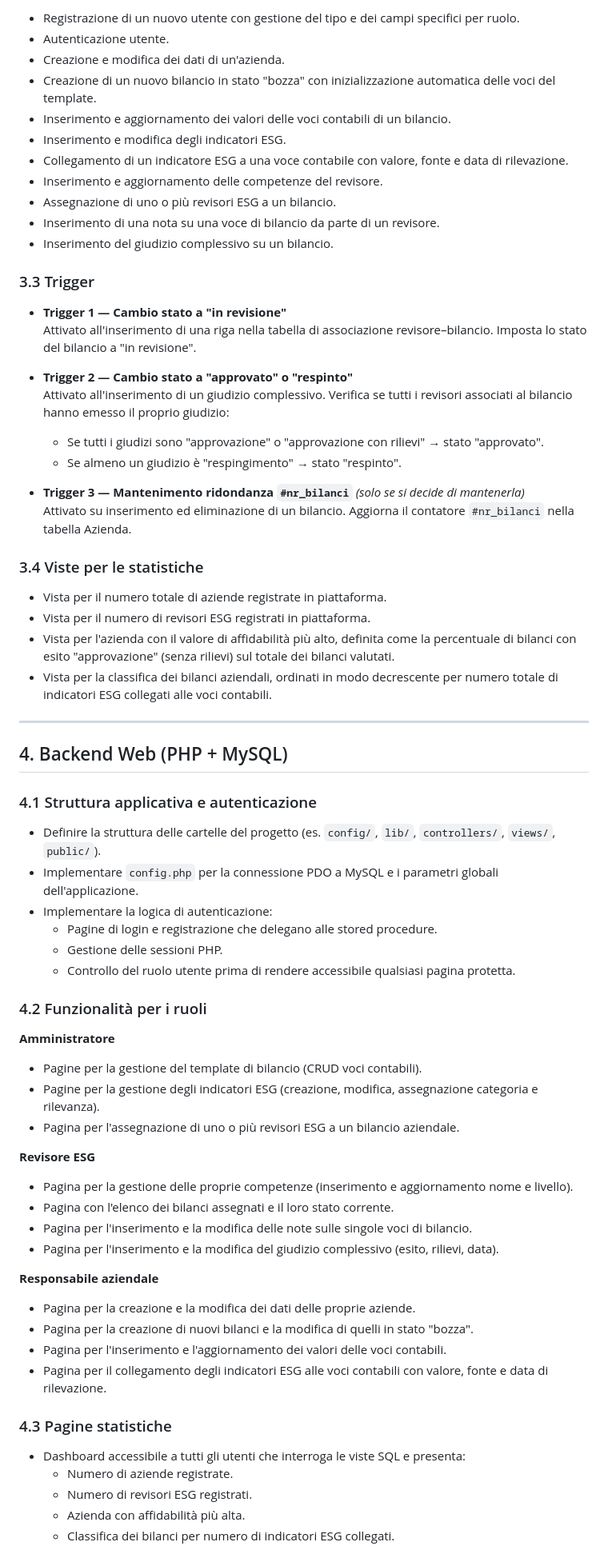
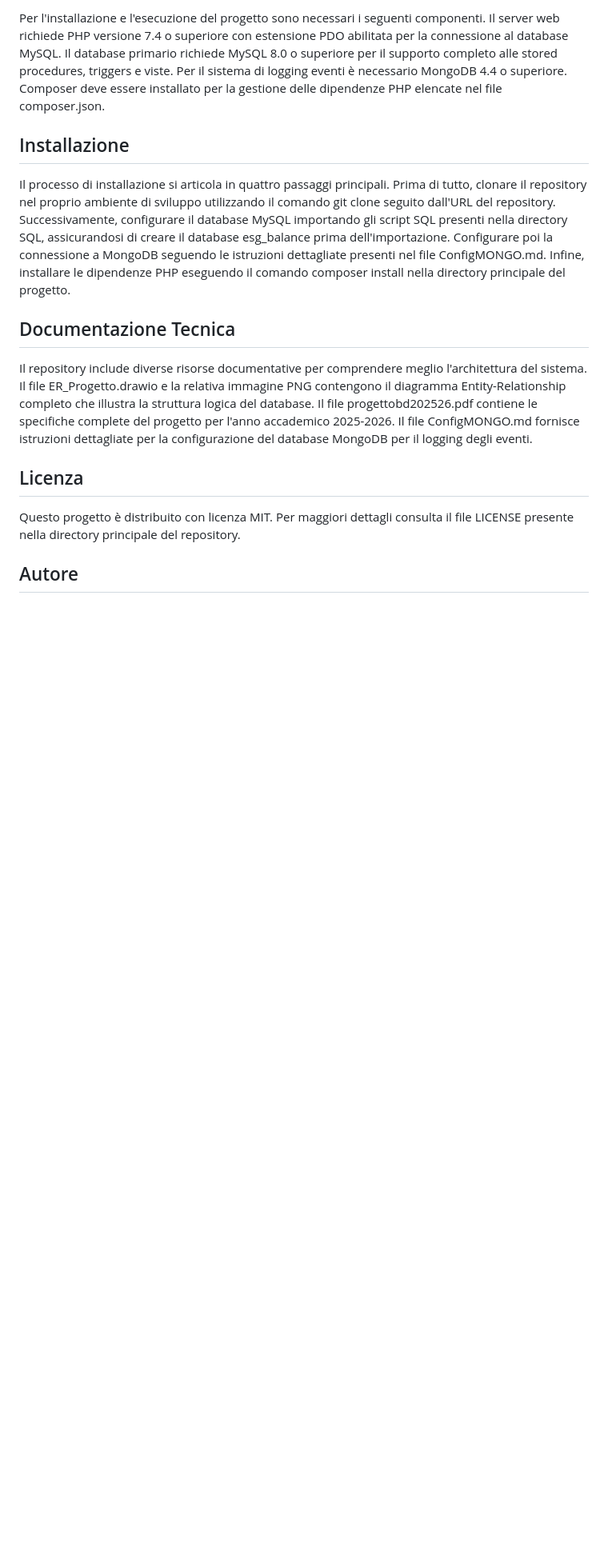
Before and after one commit to Fede046/ESG-BALANCE, a Markdown page: README.md, the part around one of its changes. Shown at 80% size. GitHub-like rendering; blank space fills up the shorter version.

```diff
--- a/README.md
+++ b/README.md
@@ -61,70 +26,17 @@ Implementare stored procedure per tutte le operazioni applicative:
 
-- Registrazione di un nuovo utente con gestione del tipo e dei campi specifici per ruolo.
-- Autenticazione utente.
-- Creazione e modifica dei dati di un'azienda.
-- Creazione di un nuovo bilancio in stato "bozza" con inizializzazione automatica delle voci del template.
-- Inserimento e aggiornamento dei valori delle voci contabili di un bilancio.
-- Inserimento e modifica degli indicatori ESG.
-- Collegamento di un indicatore ESG a una voce contabile con valore, fonte e data di rilevazione.
-- Inserimento e aggiornamento delle competenze del revisore.
-- Assegnazione di uno o più revisori ESG a un bilancio.
-- Inserimento di una nota su una voce di bilancio da parte di un revisore.
-- Inserimento del giudizio complessivo su un bilancio.
+Per l'installazione e l'esecuzione del progetto sono necessari i seguenti componenti. Il server web richiede PHP versione 7.4 o superiore con estensione PDO abilitata per la connessione al database MySQL. Il database primario richiede MySQL 8.0 o superiore per il supporto completo alle stored procedures, triggers e viste. Per il sistema di logging eventi è necessario MongoDB 4.4 o superiore. Composer deve essere installato per la gestione delle dipendenze PHP elencate nel file composer.json.
 
-### 3.3 Trigger
+## Installazione
 
-- **Trigger 1 — Cambio stato a "in revisione"**
-  Attivato all'inserimento di una riga nella tabella di associazione revisore–bilancio. Imposta lo stato del bilancio a "in revisione".
+Il processo di installazione si articola in quattro passaggi principali. Prima di tutto, clonare il repository nel proprio ambiente di sviluppo utilizzando il comando git clone seguito dall'URL del repository. Successivamente, configurare il database MySQL importando gli script SQL presenti nella directory SQL, assicurandosi di creare il database esg_balance prima dell'importazione. Configurare poi la connessione a MongoDB seguendo le istruzioni dettagliate presenti nel file ConfigMONGO.md. Infine, installare le dipendenze PHP eseguendo il comando composer install nella directory principale del progetto.
 
-- **Trigger 2 — Cambio stato a "approvato" o "respinto"**
-  Attivato all'inserimento di un giudizio complessivo. Verifica se tutti i revisori associati al bilancio hanno emesso il proprio giudizio:
-  - Se tutti i giudizi sono "approvazione" o "approvazione con rilievi" → stato "approvato".
-  - Se almeno un giudizio è "respingimento" → stato "respinto".
+## Documentazione Tecnica
 
-- **Trigger 3 — Mantenimento ridondanza `#nr_bilanci`** *(solo se si decide di mantenerla)*
-  Attivato su inserimento ed eliminazione di un bilancio. Aggiorna il contatore `#nr_bilanci` nella tabella Azienda.
+Il repository include diverse risorse documentative per comprendere meglio l'architettura del sistema. Il file ER_Progetto.drawio e la relativa immagine PNG contengono il diagramma Entity-Relationship completo che illustra la struttura logica del database. Il file progettobd202526.pdf contiene le specifiche complete del progetto per l'anno accademico 2025-2026. Il file ConfigMONGO.md fornisce istruzioni dettagliate per la configurazione del database MongoDB per il logging degli eventi.
 
-### 3.4 Viste per le statistiche
-- Vista per il numero totale di aziende registrate in piattaforma.
-- Vista per il numero di revisori ESG registrati in piattaforma.
-- Vista per l'azienda con il valore di affidabilità più alto, definita come la percentuale di bilanci con esito "approvazione" (senza rilievi) sul totale dei bilanci valutati.
-- Vista per la classifica dei bilanci aziendali, ordinati in modo decrescente per numero totale di indicatori ESG collegati alle voci contabili.
+## Licenza
 
----
+Questo progetto è distribuito con licenza MIT. Per maggiori dettagli consulta il file LICENSE presente nella directory principale del repository.
 
-## 4. Backend Web (PHP + MySQL)
+## Autore
 
-### 4.1 Struttura applicativa e autenticazione
-- Definire la struttura delle cartelle del progetto (es. `config/`, `lib/`, `controllers/`, `views/`, `public/`).
-- Implementare `config.php` per la connessione PDO a MySQL e i parametri globali dell'applicazione.
-- Implementare la logica di autenticazione:
-  - Pagine di login e registrazione che delegano alle stored procedure.
-  - Gestione delle sessioni PHP.
-  - Controllo del ruolo utente prima di rendere accessibile qualsiasi pagina protetta.
-
-### 4.2 Funzionalità per i ruoli
-
-**Amministratore**
-- Pagine per la gestione del template di bilancio (CRUD voci contabili).
-- Pagine per la gestione degli indicatori ESG (creazione, modifica, assegnazione categoria e rilevanza).
-- Pagina per l'assegnazione di uno o più revisori ESG a un bilancio aziendale.
-
-**Revisore ESG**
-- Pagina per la gestione delle proprie competenze (inserimento e aggiornamento nome e livello).
-- Pagina con l'elenco dei bilanci assegnati e il loro stato corrente.
-- Pagina per l'inserimento e la modifica delle note sulle singole voci di bilancio.
-- Pagina per l'inserimento e la modifica del giudizio complessivo (esito, rilievi, data).
-
-**Responsabile aziendale**
-- Pagina per la creazione e la modifica dei dati delle proprie aziende.
-- Pagina per la creazione di nuovi bilanci e la modifica di quelli in stato "bozza".
-- Pagina per l'inserimento e l'aggiornamento dei valori delle voci contabili.
-- Pagina per il collegamento degli indicatori ESG alle voci contabili con valore, fonte e data di rilevazione.
-
-### 4.3 Pagine statistiche
-- Dashboard accessibile a tutti gli utenti che interroga le viste SQL e presenta:
-  - Numero di aziende registrate.
-  - Numero di revisori ESG registrati.
-  - Azienda con affidabilità più alta.
-  - Classifica dei bilanci per numero di indicatori ESG collegati.
-
```
Also changed, not shown: other parts of README.md (+14 -123 lines).
